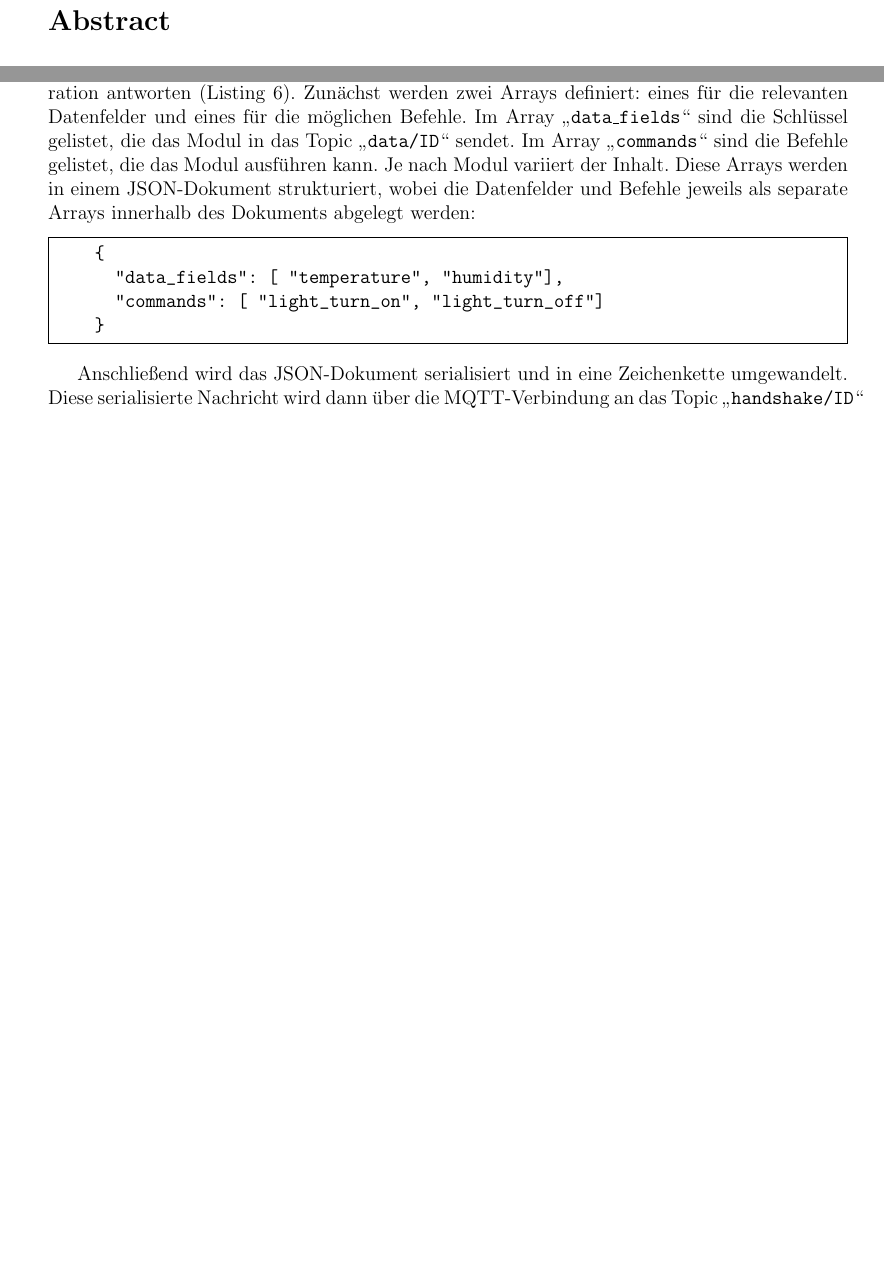
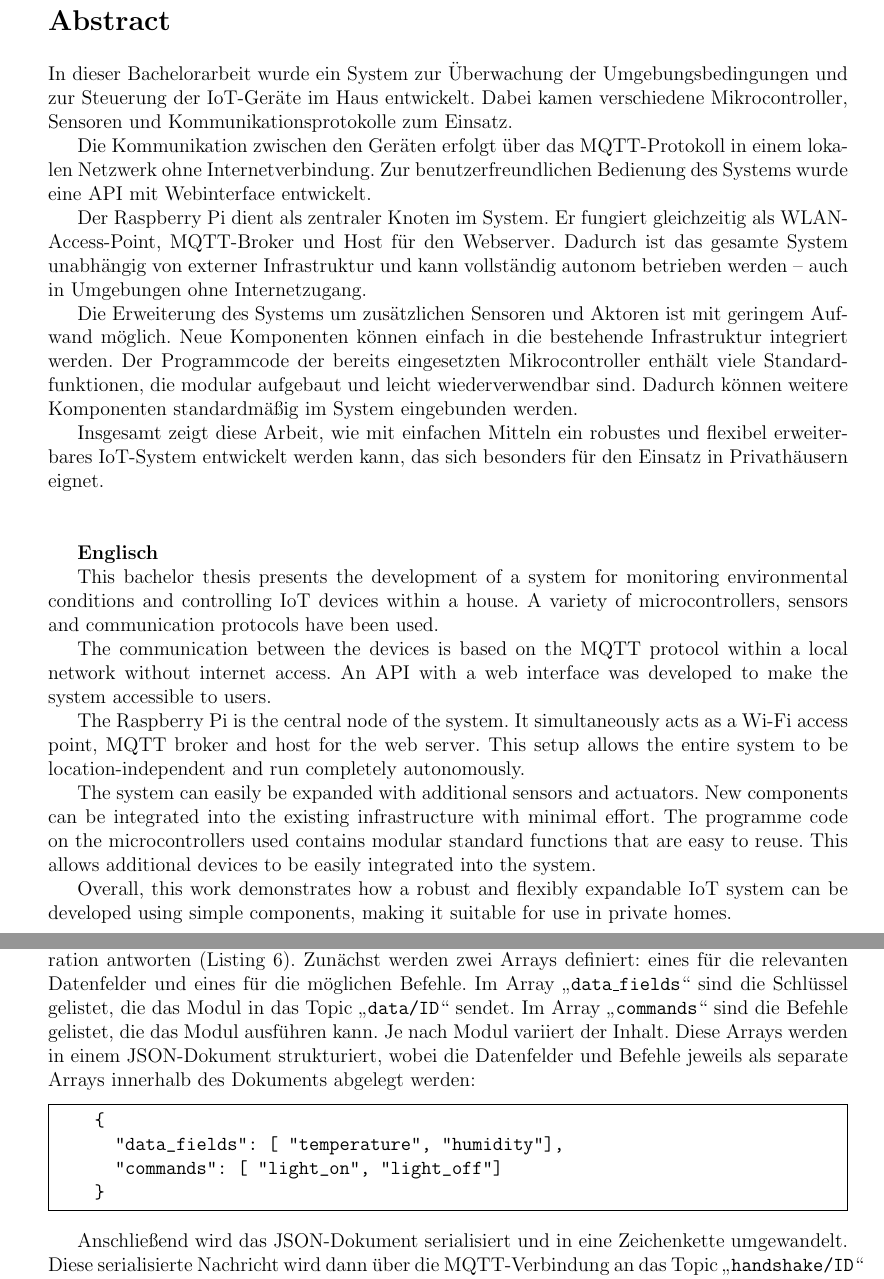
Before and after one commit to oleksiibaida/bachelor, a LaTeX document (bericht/ba_bericht.tex): two parts of pages 4 and 27 of 59, joined at a grey line, cut so that both start at the same text, the shorter picture padded with empty space. Compiled offline with pdfLaTeX.

Commit message:
abstract

```diff
--- a/bericht/ba_bericht.tex
+++ b/bericht/ba_bericht.tex
@@ -270,6 +270,19 @@ captionpos=b,
 \pagebreak
 \section*{Abstract}
 \addcontentsline{toc}{section}{Abstract}
+\par In dieser Bachelorarbeit wurde ein System zur Überwachung der Umgebungsbedingungen und zur Steuerung der IoT-Geräte im Haus entwickelt. Dabei kamen verschiedene Mikrocontroller, Sensoren und Kommunikationsprotokolle zum Einsatz.
+\par Die Kommunikation zwischen den Geräten erfolgt über das MQTT-Protokoll in einem lokalen Netzwerk ohne Internetverbindung. Zur benutzerfreundlichen Bedienung des Systems wurde eine API mit Webinterface entwickelt.
+\par Der Raspberry Pi dient als zentraler Knoten im System. Er fungiert gleichzeitig als WLAN-Access-Point, MQTT-Broker und Host für den Webserver. Dadurch ist das gesamte System unabhängig von externer Infrastruktur und kann vollständig autonom betrieben werden – auch in Umgebungen ohne Internetzugang.
+\par Die Erweiterung des Systems um zusätzlichen Sensoren und Aktoren ist mit geringem Aufwand möglich. Neue Komponenten können einfach in die bestehende Infrastruktur integriert werden. Der Programmcode der bereits eingesetzten Mikrocontroller enthält viele Standardfunktionen, die modular aufgebaut und leicht wiederverwendbar sind. Dadurch können weitere Komponenten standardmäßig im System eingebunden werden.
+\par Insgesamt zeigt diese Arbeit, wie mit einfachen Mitteln ein robustes und flexibel erweiterbares IoT-System entwickelt werden kann, das sich besonders für den Einsatz in Privathäusern eignet.
+\par \textbf{}
+\par \textbf{}
+\par \textbf{Englisch}
+\par This bachelor thesis presents the development of a system for monitoring environmental conditions and controlling IoT devices within a house. A variety of microcontrollers, sensors and communication protocols have been used.
+\par The communication between the devices is based on the MQTT protocol within a local network without internet access. An API with a web interface was developed to make the system accessible to users.
+\par The Raspberry Pi is the central node of the system. It simultaneously acts as a Wi-Fi access point, MQTT broker and host for the web server. This setup allows the entire system to be location-independent and run completely autonomously.
+\par The system can easily be expanded with additional sensors and actuators. New components can be integrated into the existing infrastructure with minimal effort. The programme code on the microcontrollers used contains modular standard functions that are easy to reuse. This allows additional devices to be easily integrated into the system.
+\par Overall, this work demonstrates how a robust and flexibly expandable IoT system can be developed using simple components, making it suitable for use in private homes.
 \pagebreak
 
 \section{Einleitung}
@@ -823,7 +836,7 @@ captionpos=b,
   \begin{Verbatim}[frame=single]
     {
       "data_fields": [ "temperature", "humidity"],
-      "commands": [ "light_turn_on", "light_turn_off"]
+      "commands": [ "light_on", "light_off"]
     }
   \end{Verbatim}
   \par Anschließend wird das JSON-Dokument serialisiert und in eine Zeichenkette umgewandelt. Diese serialisierte Nachricht wird dann über die MQTT-Verbindung an das Topic „\texttt{handshake/ID}“ gesendet.
```
Also changed, not shown: bericht/ba_bericht.pdf, bericht/ba_bericht.tex (11 more changed lines), 1 other file.
